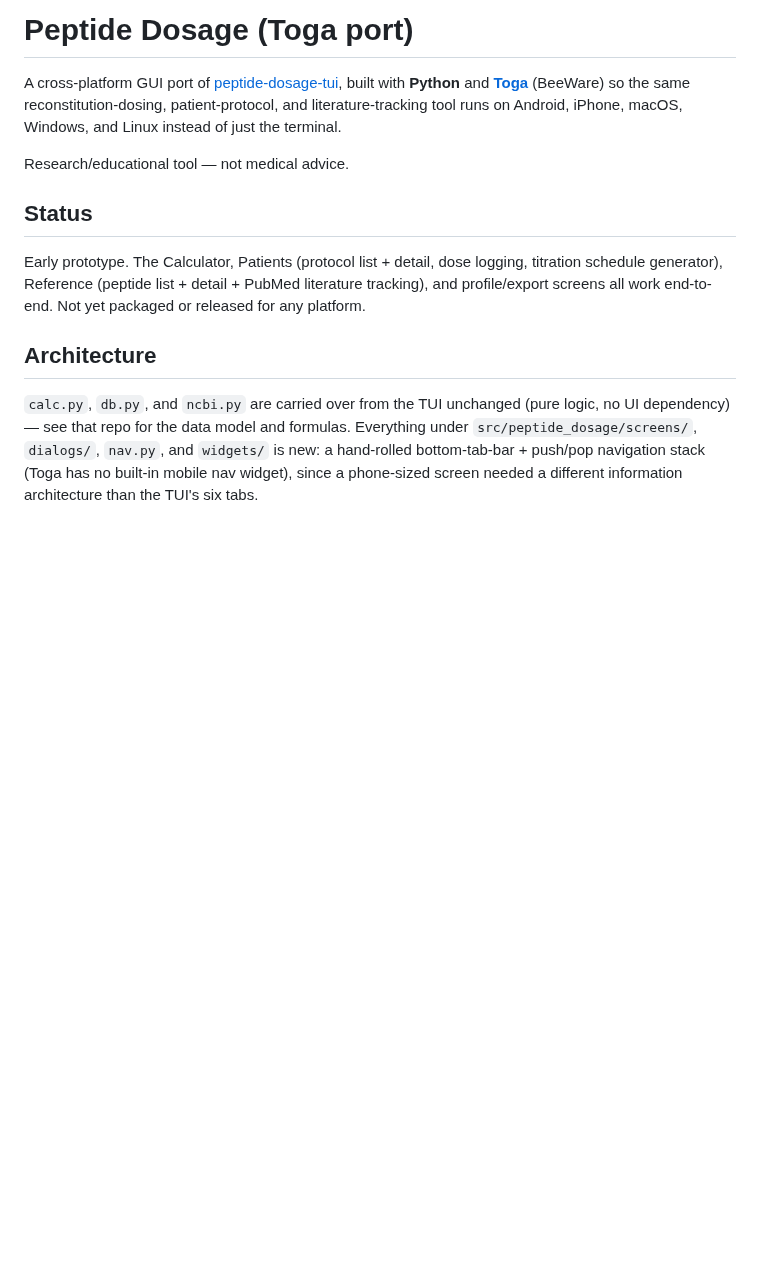
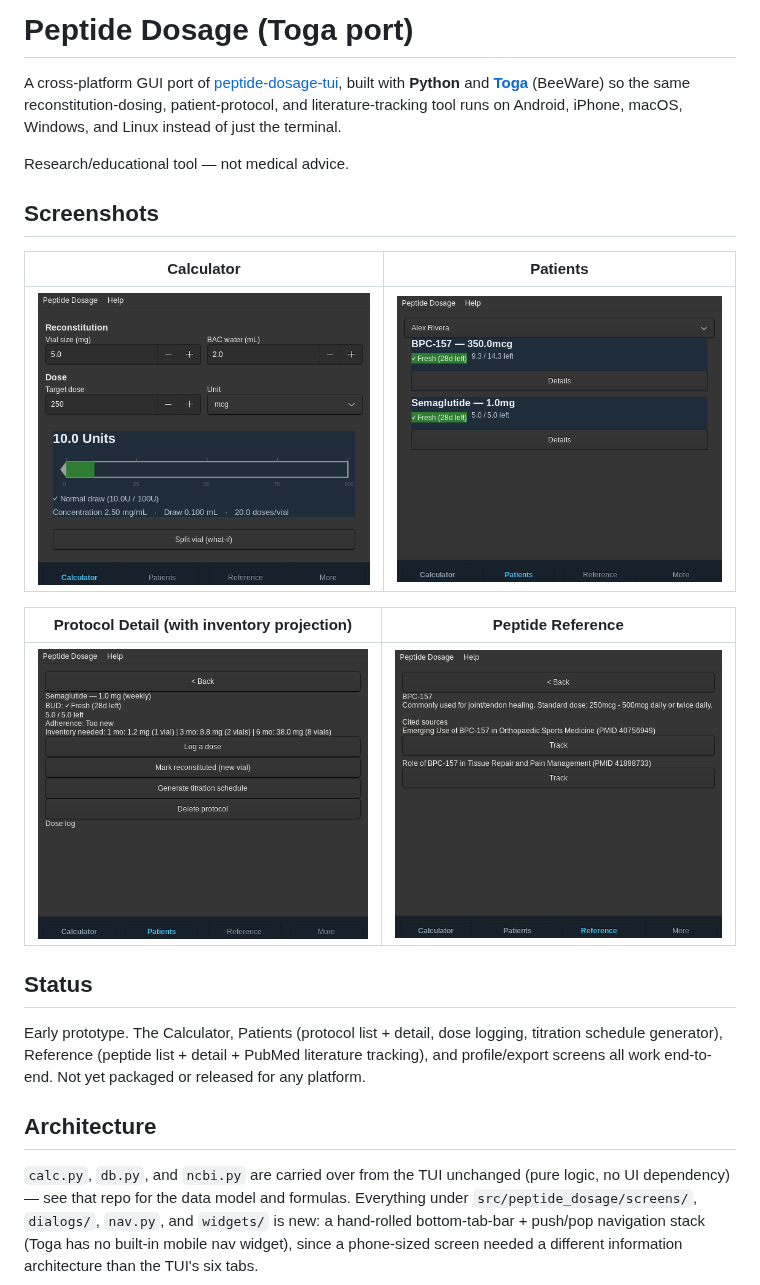
Before and after one commit to alinuxfan/peptide-dosage-app, a Markdown page: README.md, the part around the change. Drawn GitHub-style; pictures changed too: screenshots/calculator.png (added), screenshots/patients.png (added), screenshots/protocol-detail.png (added); blank space fills up the shorter version.

Commit message:
Add screenshots to README
PNG screenshots captured from the real Toga/GTK app running on-screen
(seeded with demo profile/protocol data), showing the mobile-style
bottom-tab navigation and the new inventory projection feature.

Co-Authored-By: Claude Sonnet 5 <noreply@anthropic.com>

```diff
--- a/README.md
+++ b/README.md
@@ -3,6 +3,16 @@
 A cross-platform GUI port of [peptide-dosage-tui](https://github.com/alinuxfan/peptide-dosage-tui), built with **Python** and **[Toga](https://toga.readthedocs.io/)** (BeeWare) so the same reconstitution-dosing, patient-protocol, and literature-tracking tool runs on Android, iPhone, macOS, Windows, and Linux instead of just the terminal.
 
 Research/educational tool — not medical advice.
+
+## Screenshots
+
+| Calculator | Patients |
+|---|---|
+| ![Calculator](screenshots/calculator.png) | ![Patients](screenshots/patients.png) |
+
+| Protocol Detail (with inventory projection) | Peptide Reference |
+|---|---|
+| ![Protocol Detail](screenshots/protocol-detail.png) | ![Reference](screenshots/reference-detail.png) |
 
 ## Status
 
```
